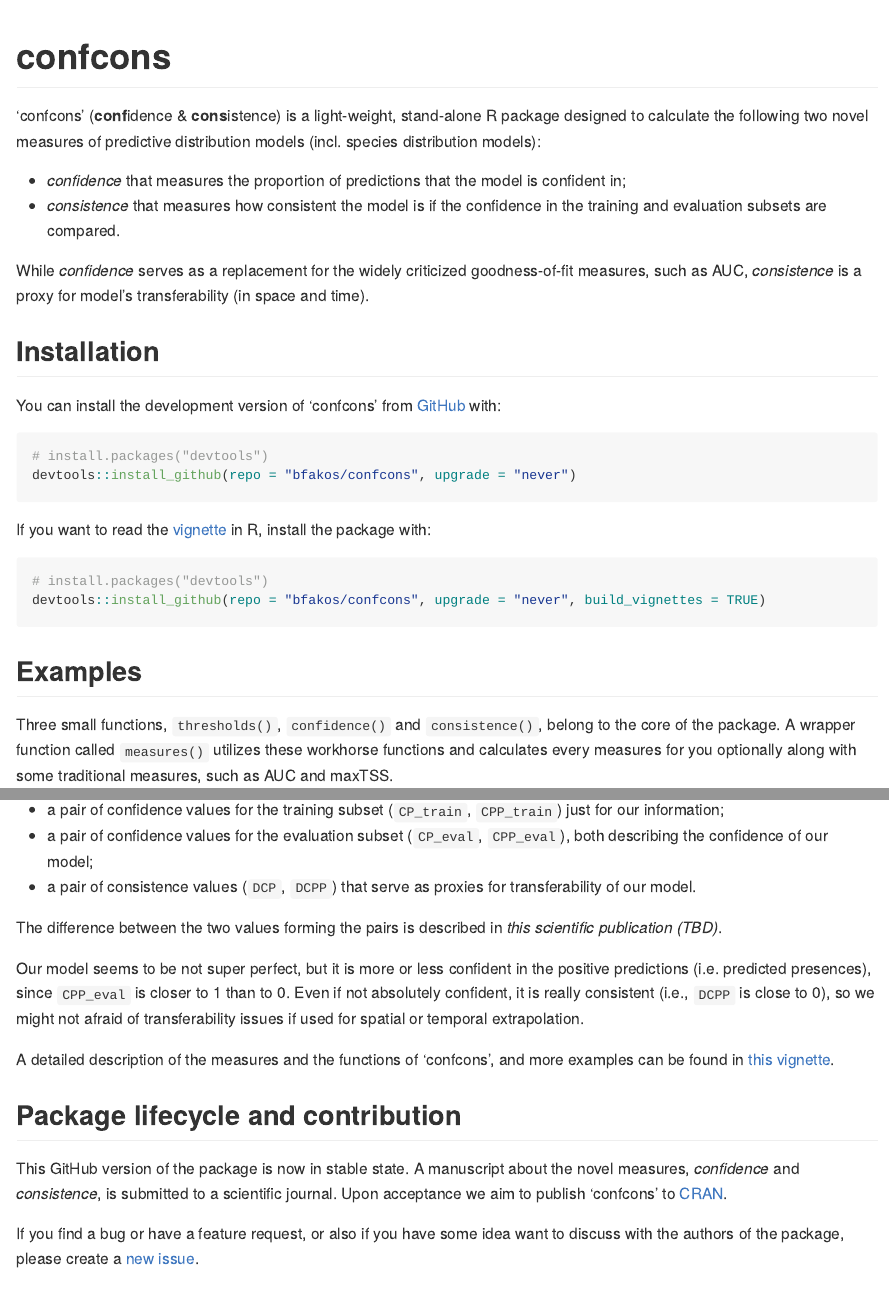
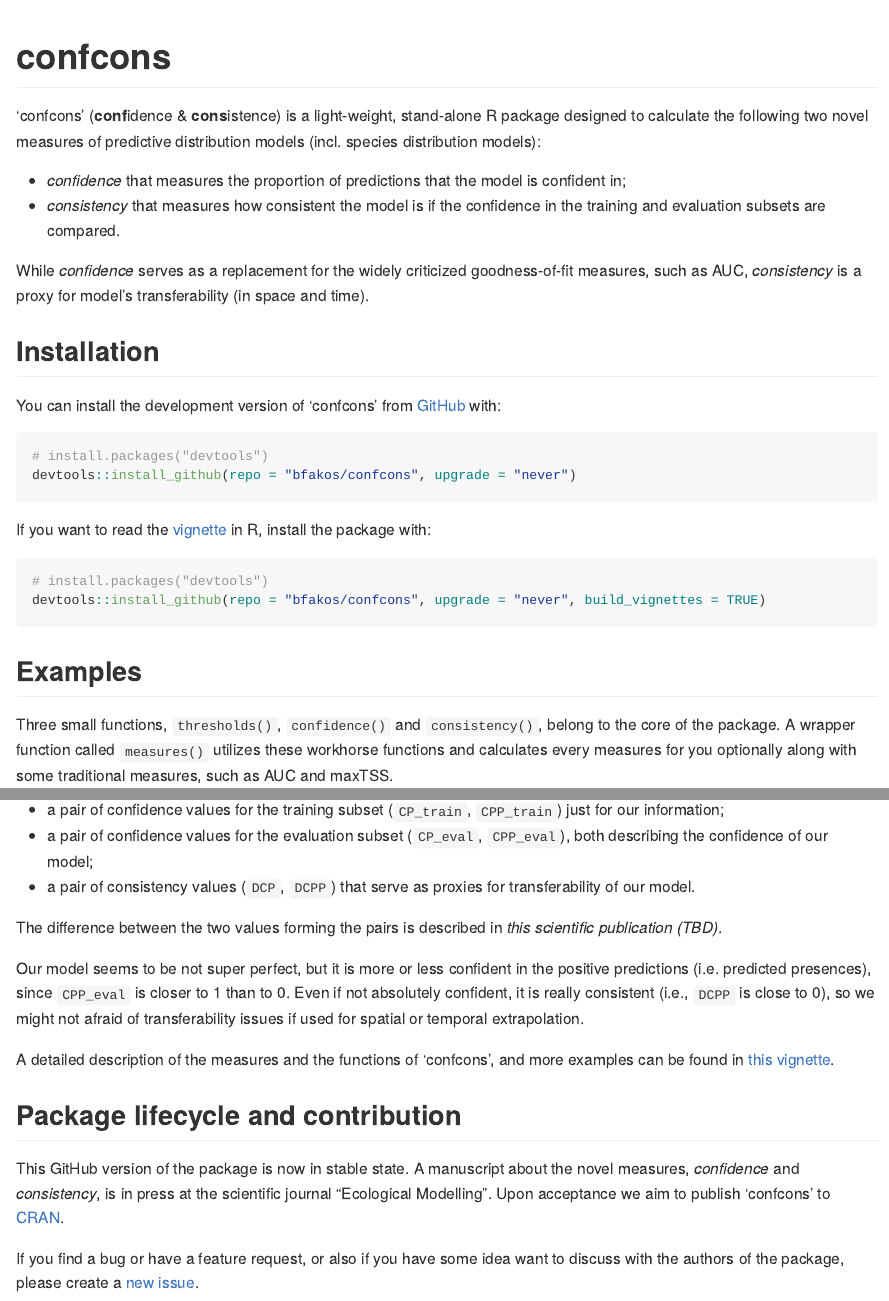
Before and after one commit to bfakos/confcons, an R Markdown document (README.Rmd): the page in a window 1100 px wide, from its top, and a second part further down, joined at a grey line. The pictures show the output file README.md that the author committed with the source, drawn offline in the style of GitHub; long lines of code are wrapped; badge pictures from the web are left out.

Commit message:
consistence->consistency

```diff
--- a/README.Rmd
+++ b/README.Rmd
@@ -25,9 +25,9 @@ stable](https://img.shields.io/badge/lifecycle-stable-lightgreen.svg)](https://l
 'confcons' (**conf**idence & **cons**istence) is a light-weight, stand-alone R package designed to calculate the following two novel measures of predictive distribution models (incl. species distribution models):
 
 - *confidence* that measures the proportion of predictions that the model is confident in;
-- *consistence* that measures how consistent the model is if the confidence in the training and evaluation subsets are compared.
+- *consistency* that measures how consistent the model is if the confidence in the training and evaluation subsets are compared.
 
-While *confidence* serves as a replacement for the widely criticized goodness-of-fit measures, such as AUC, *consistence* is a proxy for model's transferability (in space and time).
+While *confidence* serves as a replacement for the widely criticized goodness-of-fit measures, such as AUC, *consistency* is a proxy for model's transferability (in space and time).
 
 ## Installation
 
@@ -48,7 +48,7 @@ devtools::install_github(repo = "bfakos/confcons", upgrade = "never", build_vign
 
 ## Examples
 
-Three small functions, `thresholds()`, `confidence()` and `consistence()`, belong to the core of the package. A wrapper function called `measures()` utilizes these workhorse functions and calculates every measures for you optionally along with some traditional measures, such as AUC and maxTSS.
+Three small functions, `thresholds()`, `confidence()` and `consistency()`, belong to the core of the package. A wrapper function called `measures()` utilizes these workhorse functions and calculates every measures for you optionally along with some traditional measures, such as AUC and maxTSS.
 
 Let's say we trained a predictive distribution model and made some predictions with it, and now we want to be sure if our model is both
 
@@ -90,7 +90,7 @@ The function returns
 
 - a pair of confidence values for the training subset (`CP_train`, `CPP_train`) just for our information;
 - a pair of confidence values for the evaluation subset (`CP_eval`, `CPP_eval`), both describing the confidence of our model;
-- a pair of consistence values (`DCP`, `DCPP`) that serve as proxies for transferability of our model.
+- a pair of consistency values (`DCP`, `DCPP`) that serve as proxies for transferability of our model.
 
 The difference between the two values forming the pairs is described in *this scientific publication (TBD)*.
 
@@ -100,6 +100,6 @@ A detailed description of the measures and the functions of 'confcons', and more
 
 ## Package lifecycle and contribution
 
-This GitHub version of the package is now in stable state. A manuscript about the novel measures, *confidence* and *consistence*, is submitted to a scientific journal. Upon acceptance we aim to publish 'confcons' to [CRAN](https://cran.r-project.org/).
+This GitHub version of the package is now in stable state. A manuscript about the novel measures, *confidence* and *consistency*, is in press at the scientific journal "Ecological Modelling". Upon acceptance we aim to publish 'confcons' to [CRAN](https://cran.r-project.org/).
 
 If you find a bug or have a feature request, or also if you have some idea want to discuss with the authors of the package, please create a [new issue](https://github.com/bfakos/confcons/issues).
```
Also changed, not shown: NEWS.md (+1 -0 lines), R/confidence.r (+2 -2 lines), R/consistency.r (renamed from R/consistence.r, +12 -12 lines), R/measures.r (+8 -8 lines), R/thresholds.r (+1 -1 lines), README.md, 8 other files.
